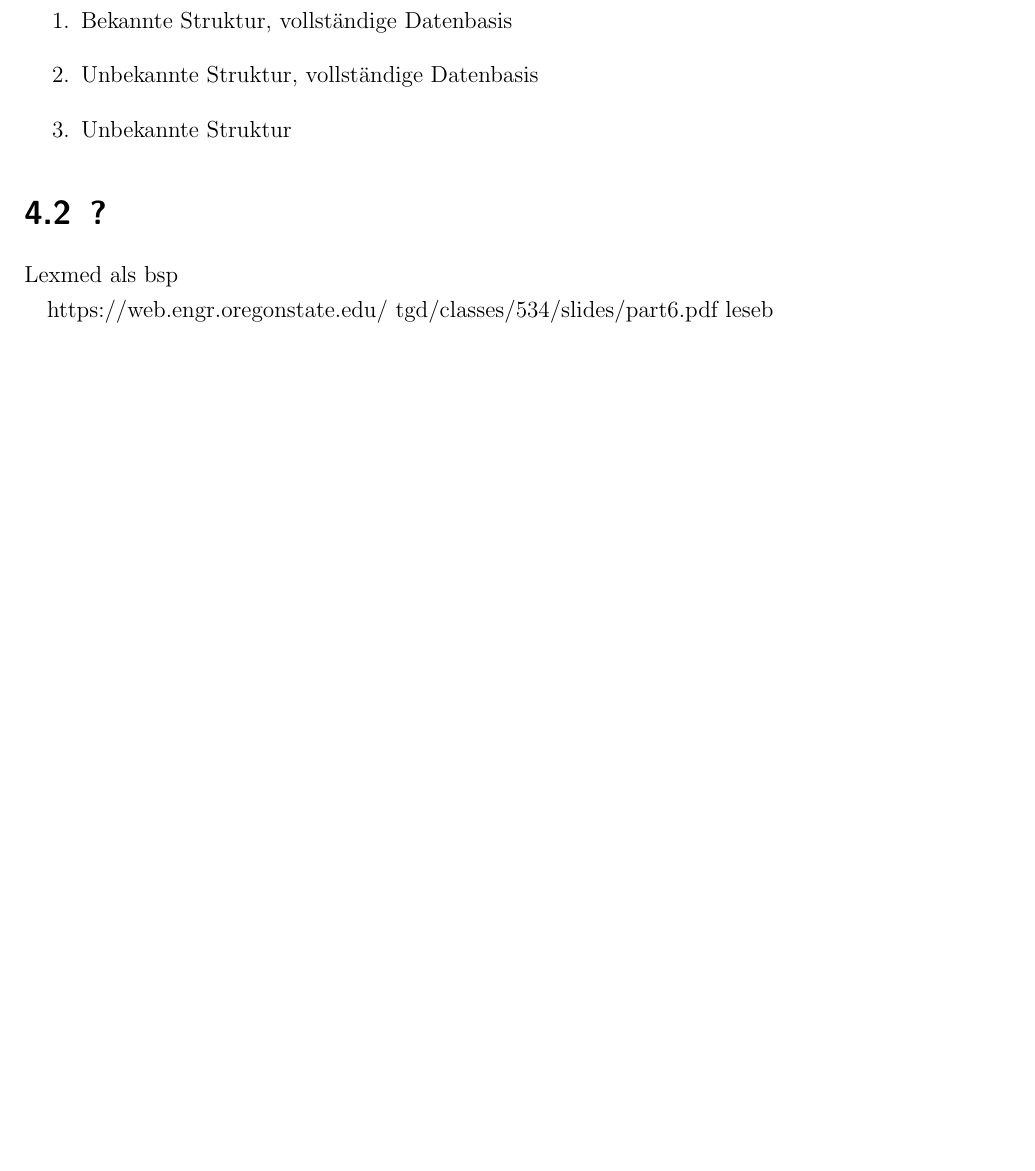
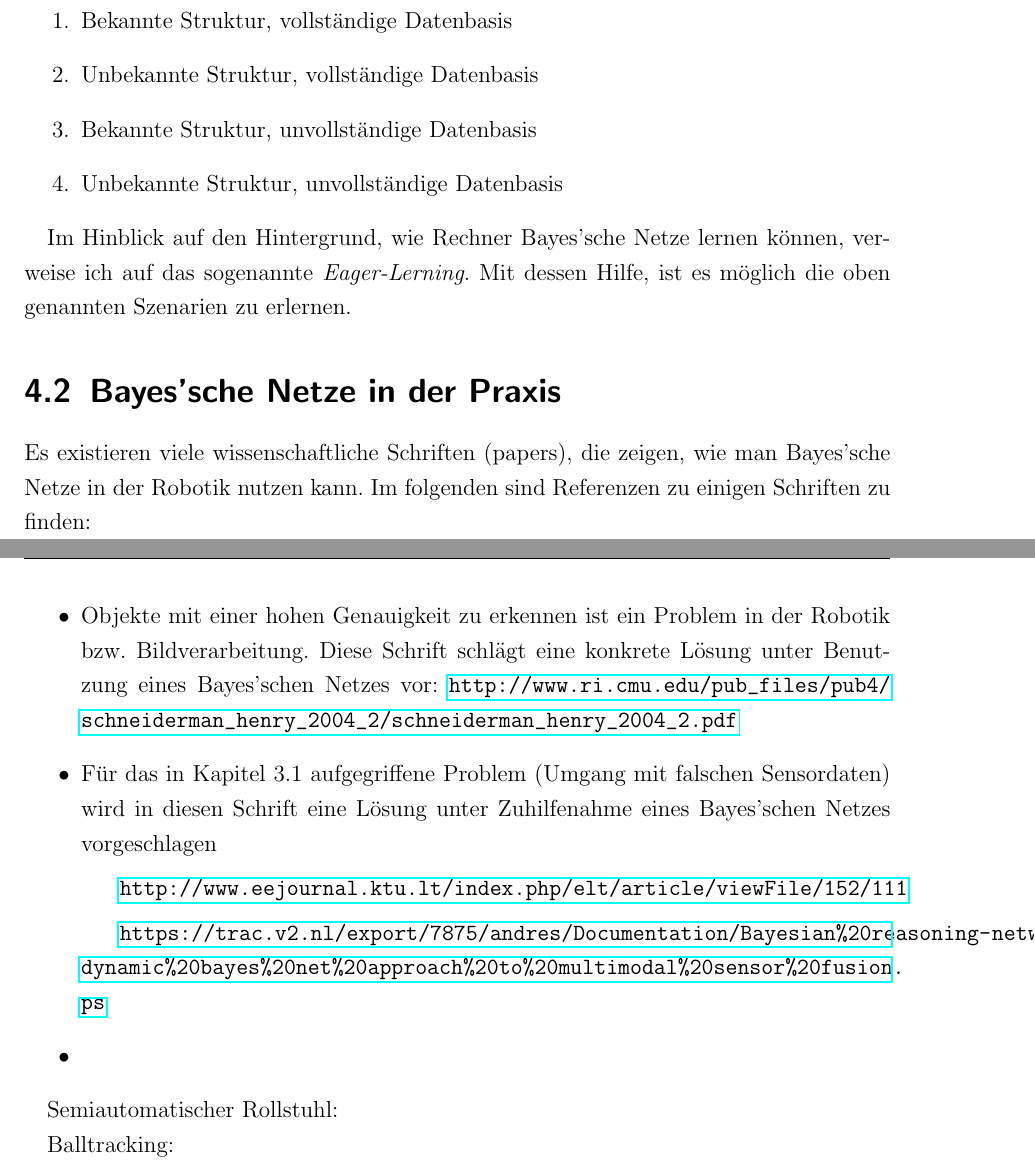
Before and after one commit to davidReward/robotik, a LaTeX document (robotik2.tex, which reads kapitel/05fazit.tex): part of page 17 of 18 before the commit and two parts of pages 17 and 18 of 19 after it, the two joined at a grey line, cut so that both start at the same text, the shorter picture padded with empty space. Compiled offline with pdfLaTeX.

Commit message:
Rohfassung

```diff
--- a/kapitel/05fazit.tex
+++ b/kapitel/05fazit.tex
@@ -7,11 +7,26 @@ Beim maschinellen Lernen von Bayes'schen Netzen unterscheidet man vier Fälle:
 
 \item Bekannte Struktur, vollständige Datenbasis
 \item Unbekannte Struktur, vollständige Datenbasis
-\item Unbekannte Struktur
+\item Bekannte Struktur, unvollständige Datenbasis
+\item Unbekannte Struktur, unvollständige Datenbasis
 \end{enumerate}
 
-\section{?}
+Im Hinblick auf den Hintergrund, wie Rechner Bayes'sche Netze lernen können, verweise ich auf das sogenannte \textit{Eager-Lerning}. Mit dessen Hilfe, ist es möglich die oben genannten Szenarien zu erlernen.
 
-Lexmed als bsp
+\section{Bayes'sche Netze in der Praxis}
+Es existieren viele wissenschaftliche Schriften (papers), die zeigen, wie man Bayes'sche Netze in der Robotik nutzen kann. Im folgenden sind Referenzen zu einigen Schriften zu finden:
+\begin{itemize}
+\item Objekte mit einer hohen Genauigkeit zu erkennen ist ein Problem in der Robotik bzw. Bildverarbeitung. Diese Schrift schlägt eine konkrete Lösung unter Benutzung eines Bayes'schen Netzes vor: \url{http://www.ri.cmu.edu/pub_files/pub4/schneiderman_henry_2004_2/schneiderman_henry_2004_2.pdf}
+\item Für das in Kapitel 3.1 aufgegriffene Problem (Umgang mit falschen Sensordaten) wird in diesen Schrift eine Lösung unter Zuhilfenahme eines Bayes'schen Netzes vorgeschlagen \subitem \url{http://www.eejournal.ktu.lt/index.php/elt/article/viewFile/152/111}
+\subitem \url{https://trac.v2.nl/export/7875/andres/Documentation/Bayesian%20reasoning-networks/dynamic%20bayes%20net%20approach%20to%20multimodal%20sensor%20fusion.ps}
+\item
+\end{itemize}
 
-https://web.engr.oregonstate.edu/~tgd/classes/534/slides/part6.pdf leseb
+
+
+%http://neithan.weebly.com/uploads/5/2/8/0/52807/tfdg_memory.pdf
+Semiautomatischer Rollstuhl:
+%http://citeseerx.ist.psu.edu/viewdoc/download?doi=10.1.1.85.996&rep=rep1&type=pdf
+
+Balltracking:
+%https://courses.cs.washington.edu/courses/cse473/05sp/schedule/15-localization.ppt
--- a/robotik2.tex
+++ b/robotik2.tex
@@ -10,6 +10,7 @@
 \usepackage[printonlyused]{acronym}
 \usepackage{setspace}
 \usepackage[utf8]{inputenc}
+\usepackage{url}
 
 \pagestyle{fancy}
 \fancyhf{}
```
Also changed, not shown: kapitel/03praxis1.tex (+3 -1 lines).
